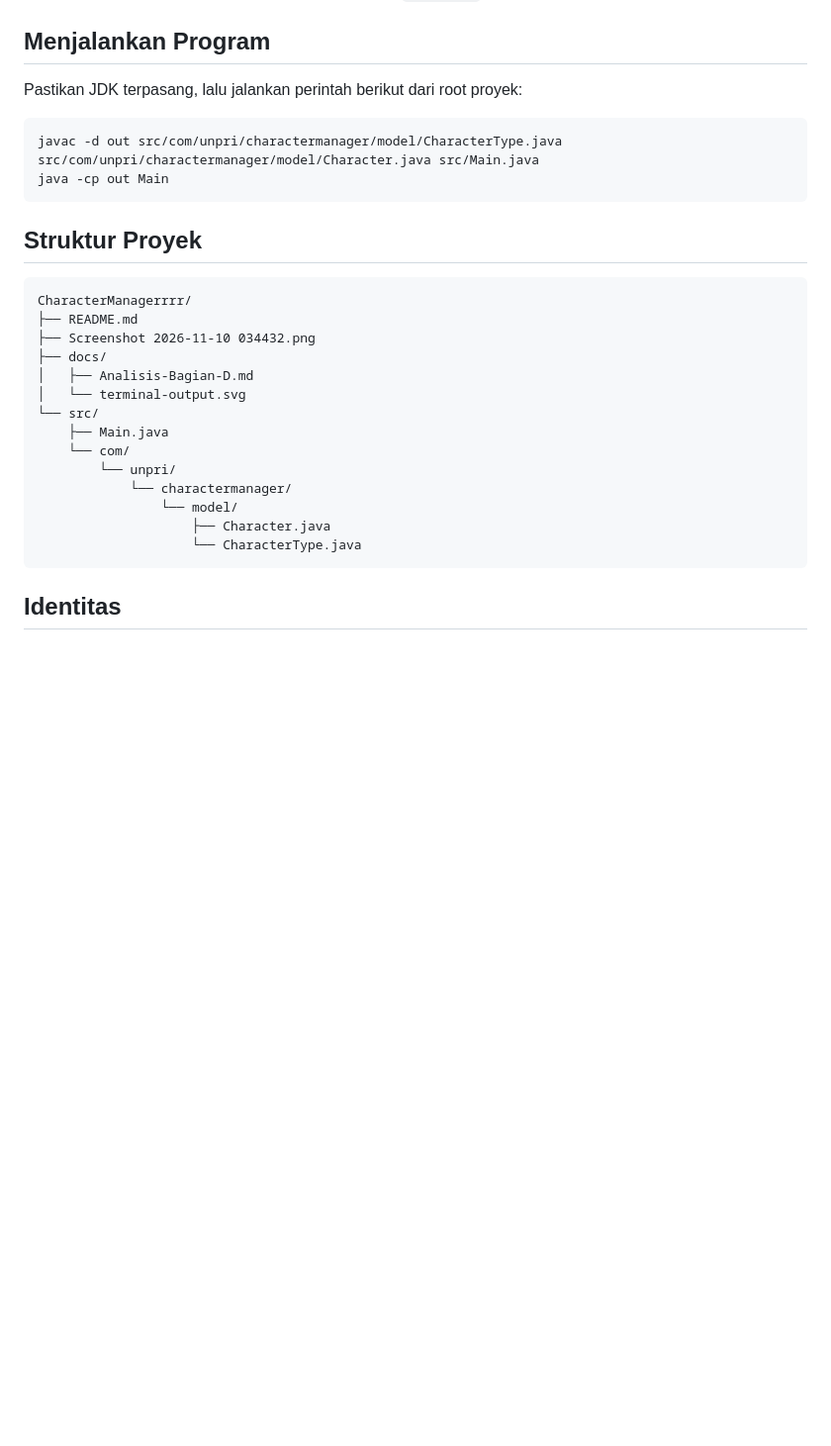
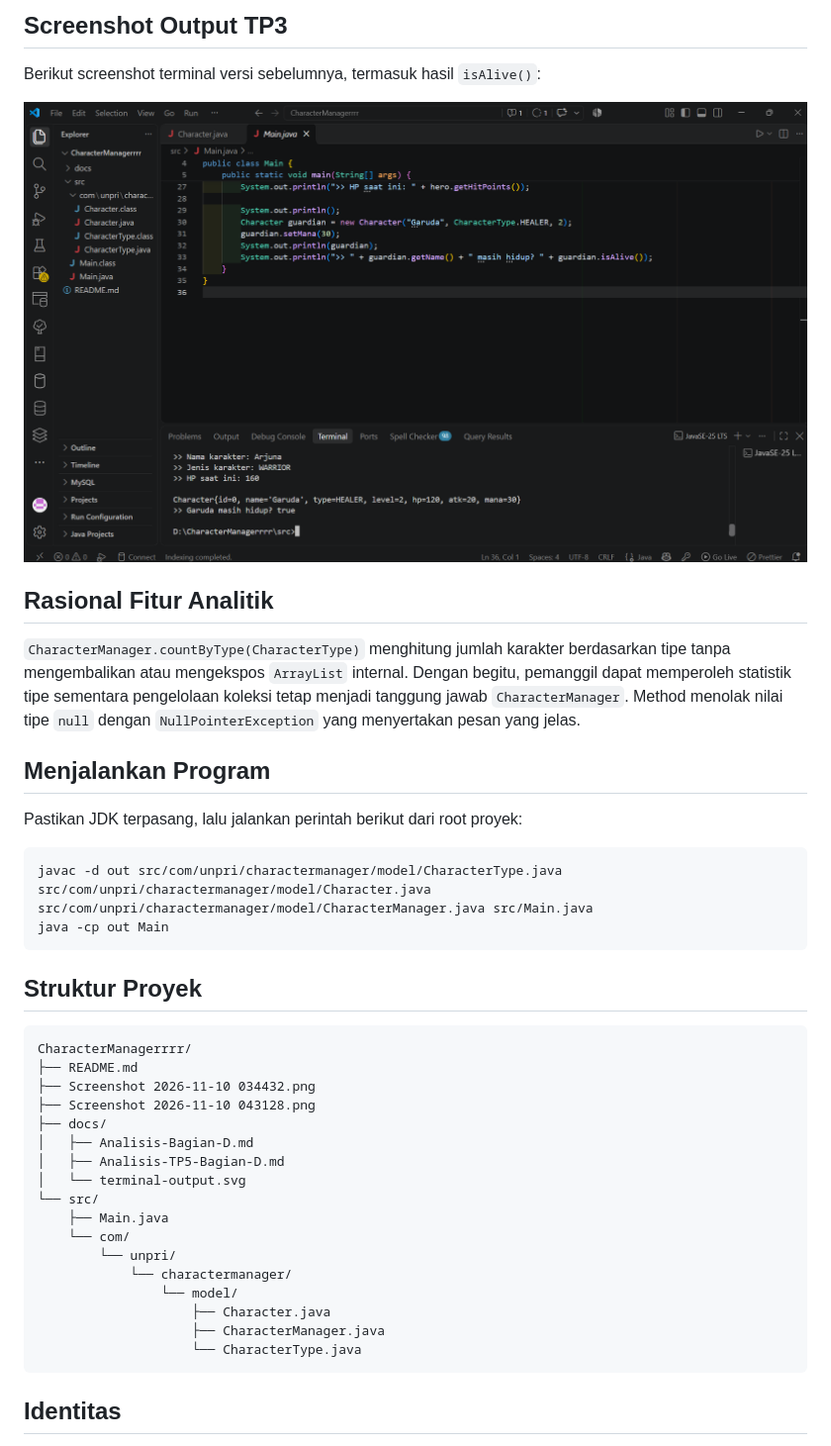
Before and after one commit to herdiantatarigansibero-oss/CharacterManagerrrr, a Markdown page: README.md, the part around one of its changes. Shown at 99% size. GitHub-like rendering; blank space fills up the shorter version.

````diff
--- a/README.md
+++ b/README.md
@@ -26,9 +35,19 @@ Berikut bukti output program di terminal, termasuk hasil `isAlive()`:
+## Screenshot Output TP3
+
+Berikut screenshot terminal versi sebelumnya, termasuk hasil `isAlive()`:
+
+![Output terminal Character Manager versi TP3](./Screenshot%202026-11-10%20034432.png)
+
+## Rasional Fitur Analitik
+
+`CharacterManager.countByType(CharacterType)` menghitung jumlah karakter berdasarkan tipe tanpa mengembalikan atau mengekspos `ArrayList` internal. Dengan begitu, pemanggil dapat memperoleh statistik tipe sementara pengelolaan koleksi tetap menjadi tanggung jawab `CharacterManager`. Method menolak nilai tipe `null` dengan `NullPointerException` yang menyertakan pesan yang jelas.
+
 ## Menjalankan Program
 
 Pastikan JDK terpasang, lalu jalankan perintah berikut dari root proyek:
 
 ```shell
-javac -d out src/com/unpri/charactermanager/model/CharacterType.java src/com/unpri/charactermanager/model/Character.java src/Main.java
+javac -d out src/com/unpri/charactermanager/model/CharacterType.java src/com/unpri/charactermanager/model/Character.java src/com/unpri/charactermanager/model/CharacterManager.java src/Main.java
 java -cp out Main
 ```
 
@@ -38,8 +57,10 @@ java -cp out Main
 CharacterManagerrrr/
 ├── README.md
 ├── Screenshot 2026-11-10 034432.png
+├── Screenshot 2026-11-10 043128.png
 ├── docs/
 │   ├── Analisis-Bagian-D.md
+│   ├── Analisis-TP5-Bagian-D.md
 │   └── terminal-output.svg
 └── src/
     ├── Main.java
@@ -48,6 +69,7 @@ CharacterManagerrrr/
             └── charactermanager/
                 └── model/
                     ├── Character.java
+                    ├── CharacterManager.java
                     └── CharacterType.java
 ```
 
````
Also changed, not shown: other parts of README.md (+19 -10 lines), docs/Analisis-TP5-Bagian-D.md (added, +43 -0 lines), Screenshot 2026-11-10 043128.png (added), 2 other files.
